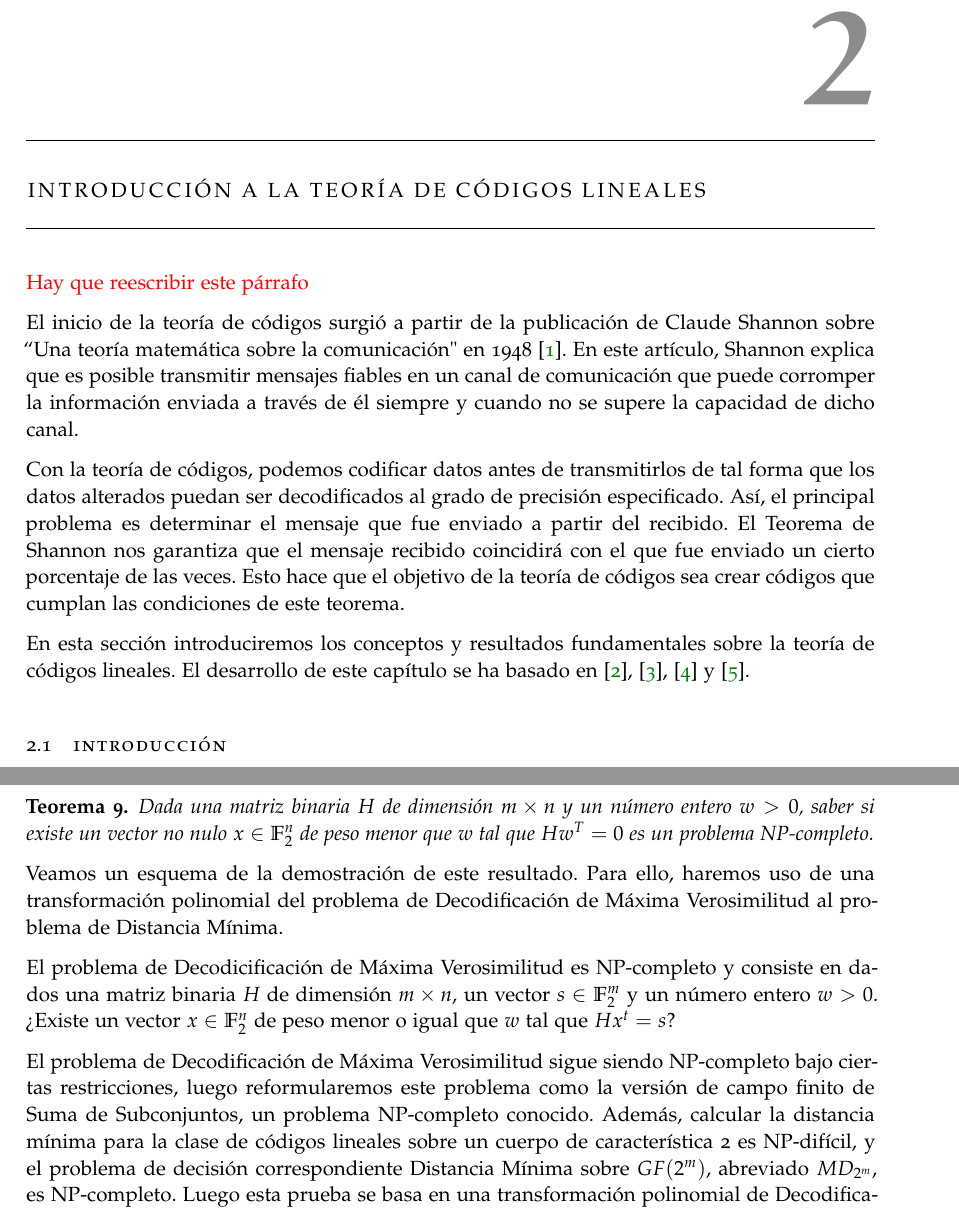
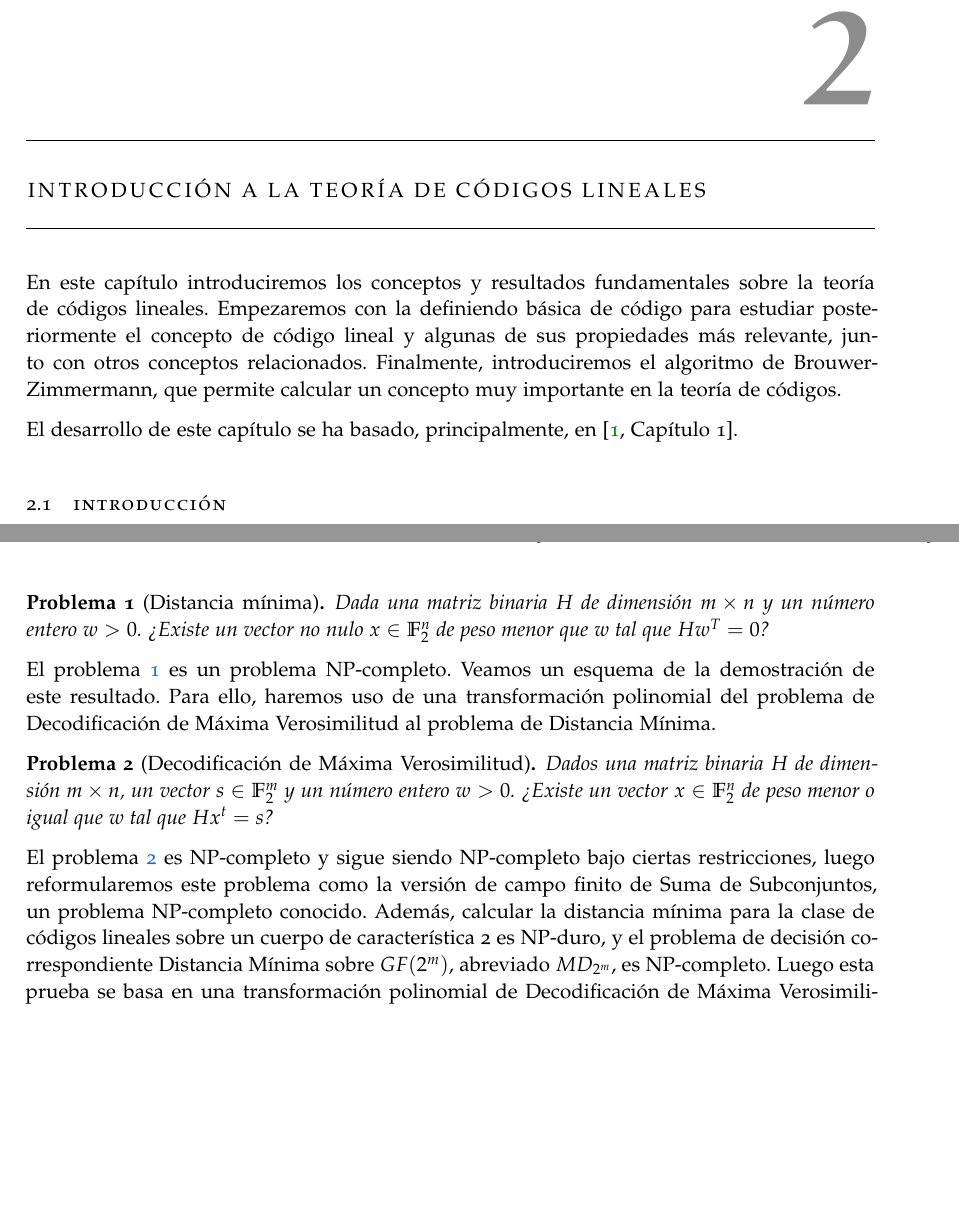
Before and after one commit to paula1999/TFG, a LaTeX thesis (documentation/main.tex, which reads documentation/chapters/chapter2.tex): two parts of pages 19 and 25 of 57, joined at a grey line, cut so that both start at the same text, the shorter picture padded with empty space. Compiled offline with pdfLaTeX; a missing font is replaced by an installed copy or a similar font.

Commit message:
Capítulo 2: introducción y algunas correcciones

```diff
--- a/documentation/chapters/chapter2.tex
+++ b/documentation/chapters/chapter2.tex
@@ -6,15 +6,9 @@
 
 \chapter{Introducción a la teoría de códigos lineales}
 
-% TODO: reescribir introducción
+En este capítulo  introduciremos los conceptos y resultados fundamentales sobre la teoría de códigos lineales. Empezaremos con la definiendo básica de código para estudiar posteriormente el concepto de código lineal y algunas de sus propiedades más relevante, junto con otros conceptos relacionados. Finalmente, introduciremos el algoritmo de Brouwer-Zimmermann, que permite calcular un concepto muy importante en la teoría de códigos.
 
-\textcolor{red}{Hay que reescribir este párrafo}
-
-El inicio de la teoría de códigos surgió a partir de la publicación de Claude Shannon sobre ``Una teoría matemática sobre la comunicación"\ en 1948 \cite{Shannon_1948}. En este artículo, Shannon explica que es posible transmitir mensajes fiables en un canal de comunicación que puede corromper la información enviada a través de él siempre y cuando no se supere la capacidad de dicho canal.
-
-Con la teoría de códigos, podemos codificar datos antes de transmitirlos de tal forma que los datos alterados puedan ser decodificados al grado de precisión especificado. Así, el principal problema es determinar el mensaje que fue enviado a partir del recibido. El Teorema de Shannon nos garantiza que el mensaje recibido coincidirá con el que fue enviado un cierto porcentaje de las veces. Esto hace que el objetivo de la teoría de códigos sea crear códigos que cumplan las condiciones de este teorema.
-
-En esta sección introduciremos los conceptos y resultados fundamentales sobre la teoría de códigos lineales. El desarrollo de este capítulo se ha basado en \cite{Huffman_Pless_2010}, \cite{Vardy_1997}, \cite{Wassermann_2006} y \cite{Podesta_2006}.
+El desarrollo de este capítulo se ha basado, principalmente, en \cite[Capítulo 1]{Huffman_Pless_2010}.
 
 \section{Introducción}
 
@@ -301,13 +295,17 @@ En el artículo \cite{Vardy_1997} se ha demostrado que el problema de calcular l
 
-\begin{theorem}
-    Dada una matriz binaria $H$ de dimensión $m \times n$ y un número entero $w > 0$, saber si existe un vector no nulo $x \in \mathbb{F}_2^n$ de peso menor que $w$ tal que $Hw^T = 0$ es un problema NP-completo.
-\end{theorem}
+\begin{problemth}[Distancia mínima]
+    \label{pr:min-dist}
+    Dada una matriz binaria $H$ de dimensión $m \times n$ y un número entero $w > 0$. ¿Existe un vector no nulo $x \in \mathbb{F}_2^n$ de peso menor que $w$ tal que $Hw^T = 0$?
+\end{problemth}
 
-Veamos un esquema de la demostración de este resultado. Para ello, haremos uso de una transformación polinomial del problema de Decodificación de Máxima Verosimilitud al problema de Distancia Mínima.
+El problema \ref{pr:min-dist} es un problema NP-completo. Veamos un esquema de la demostración de este resultado. Para ello, haremos uso de una transformación polinomial del problema de Decodificación de Máxima Verosimilitud al problema de Distancia Mínima.
 
-El problema de Decodicificación de Máxima Verosimilitud es NP-completo y consiste en dados una matriz binaria $H$ de dimensión $m \times n$, un vector $s \in \mathbb{F}_2^m$ y un número entero $w > 0$. ¿Existe un vector $x \in \mathbb{F}_2^n$ de peso menor o igual que $w$ tal que $Hx^t = s$?
+\begin{problemth}[Decodificación de Máxima Verosimilitud]
+    \label{pr:dmv}
+    Dados una matriz binaria $H$ de dimensión $m \times n$, un vector $s \in \mathbb{F}_2^m$ y un número entero $w > 0$. ¿Existe un vector $x \in \mathbb{F}_2^n$ de peso menor o igual que $w$ tal que $Hx^t = s$?
+\end{problemth}
 
-El problema de Decodificación de Máxima Verosimilitud sigue siendo NP-completo bajo ciertas restricciones, luego reformularemos este problema como la versión de campo finito de Suma de Subconjuntos, un problema NP-completo conocido. Además, calcular la distancia mínima para la clase de códigos lineales sobre un cuerpo de característica 2 es NP-difícil, y el problema de decisión correspondiente Distancia Mínima sobre $GF(2^m)$, abreviado $MD_{2^m}$, es NP-completo. Luego esta prueba se basa en una transformación polinomial de Decodificación de Máxima Verosimilitud a $MD_{2^m}$. Sin embargo, esto no prueba que Distancia Mínima sea NP-completo, ya que el posible conjunto de entradas a Distancia Mínima es un pequeño subconjunto del conjunto de posibles entradas a $MD_{2^m}$. Para ello, se construye una aplicación del código $\mathbb{C\#}$ sobre $GF(2^m)$ a un código binario $\mathbb{C}$, de tal forma que la distancia mínima de $\mathbb{C\#}$ puede determinarse a partir de la distancia mínima de $\mathbb{C}$. Dado que la longitud de $\mathbb{C}$ está acotada por la longitud de un polinomio de $\mathbb{C\#}$, y el mapeo en sí se puede lograr en tiempo polinomial, esto completa la prueba de la NP-completitud de Distancia Mínima.
+El problema \ref{pr:dmv} es NP-completo y sigue siendo NP-completo bajo ciertas restricciones, luego reformularemos este problema como la versión de campo finito de Suma de Subconjuntos, un problema NP-completo conocido. Además, calcular la distancia mínima para la clase de códigos lineales sobre un cuerpo de característica 2 es NP-duro, y el problema de decisión correspondiente Distancia Mínima sobre $GF(2^m)$, abreviado $MD_{2^m}$, es NP-completo. Luego esta prueba se basa en una transformación polinomial de Decodificación de Máxima Verosimilitud a $MD_{2^m}$. Sin embargo, esto no prueba que Distancia Mínima sea NP-completo, ya que el posible conjunto de entradas a Distancia Mínima es un pequeño subconjunto del conjunto de posibles entradas a $MD_{2^m}$. Para ello, se construye una aplicación del código $\mathbb{C\#}$ sobre $GF(2^m)$ a un código binario $\mathbb{C}$, de tal forma que la distancia mínima de $\mathbb{C\#}$ puede determinarse a partir de la distancia mínima de $\mathbb{C}$. Dado que la longitud de $\mathbb{C}$ está acotada por la longitud de un polinomio de $\mathbb{C\#}$, y el mapeo en sí se puede lograr en tiempo polinomial, esto completa la prueba de la NP-completitud de Distancia Mínima.
 
 
 \begin{definition}
```
Also changed, not shown: documentation/chapters/chapter2.tex (10 more changed lines).
